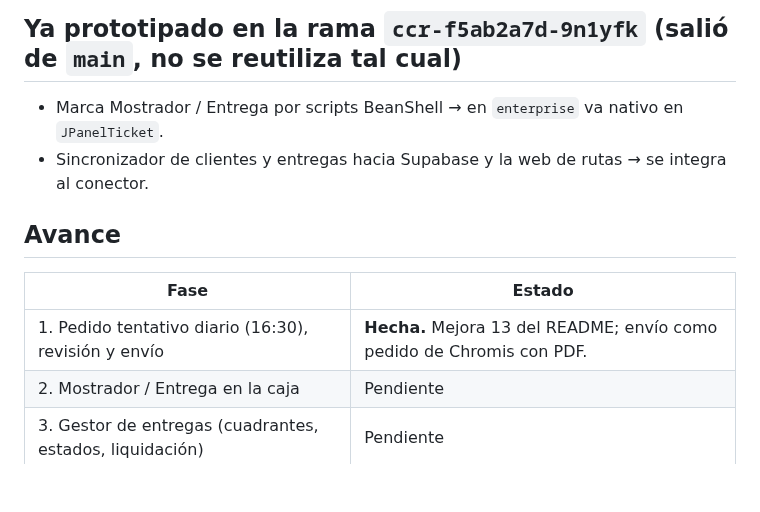
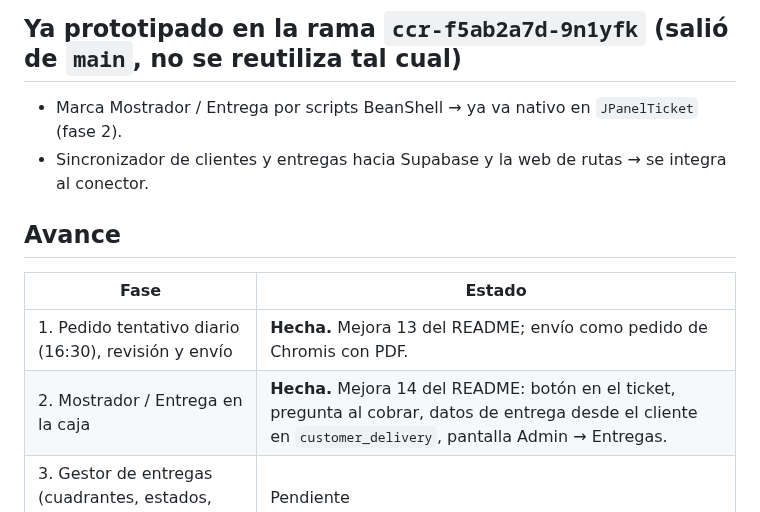
Before and after one commit to Geco96/chromis-1.5.4-mejoras, a Markdown page: docs/DISENO-ENTERPRISE.md, the part around the change. GitHub-like rendering; blank space fills up the shorter version.

```diff
--- a/docs/DISENO-ENTERPRISE.md
+++ b/docs/DISENO-ENTERPRISE.md
@@ -138,7 +138,7 @@ quita o reduce esas líneas de la venta y cobra solo lo entregado. Lo devuelto r
 
 ## Ya prototipado en la rama `ccr-f5ab2a7d-9n1yfk` (salió de `main`, no se reutiliza tal cual)
 
-- Marca Mostrador / Entrega por scripts BeanShell → en `enterprise` va nativo en `JPanelTicket`.
+- Marca Mostrador / Entrega por scripts BeanShell → ya va nativo en `JPanelTicket` (fase 2).
 - Sincronizador de clientes y entregas hacia Supabase y la web de rutas → se integra al conector.
 
 ## Avance
@@ -146,7 +146,7 @@ quita o reduce esas líneas de la venta y cobra solo lo entregado. Lo devuelto r
 | Fase | Estado |
 |---|---|
 | 1. Pedido tentativo diario (16:30), revisión y envío | **Hecha.** Mejora 13 del README; envío como pedido de Chromis con PDF. |
-| 2. Mostrador / Entrega en la caja | Pendiente |
+| 2. Mostrador / Entrega en la caja | **Hecha.** Mejora 14 del README: botón en el ticket, pregunta al cobrar, datos de entrega desde el cliente en `customer_delivery`, pantalla Admin → Entregas. |
 | 3. Gestor de entregas (cuadrantes, estados, liquidación) | Pendiente |
 | 4. Nube y conectores (catálogo, pedido y confirmación) | Pendiente |
 | 5. Pedidos de clientes en la distribuidora (apartados) | Pendiente |
```
Also changed, not shown: README.md (+28 -1 lines), docs/capturas/admin-entregas.png (added), docs/capturas/pos-boton-entrega.png (added), docs/capturas/pos-tipo-de-pedido.png (added), 9 other files.
